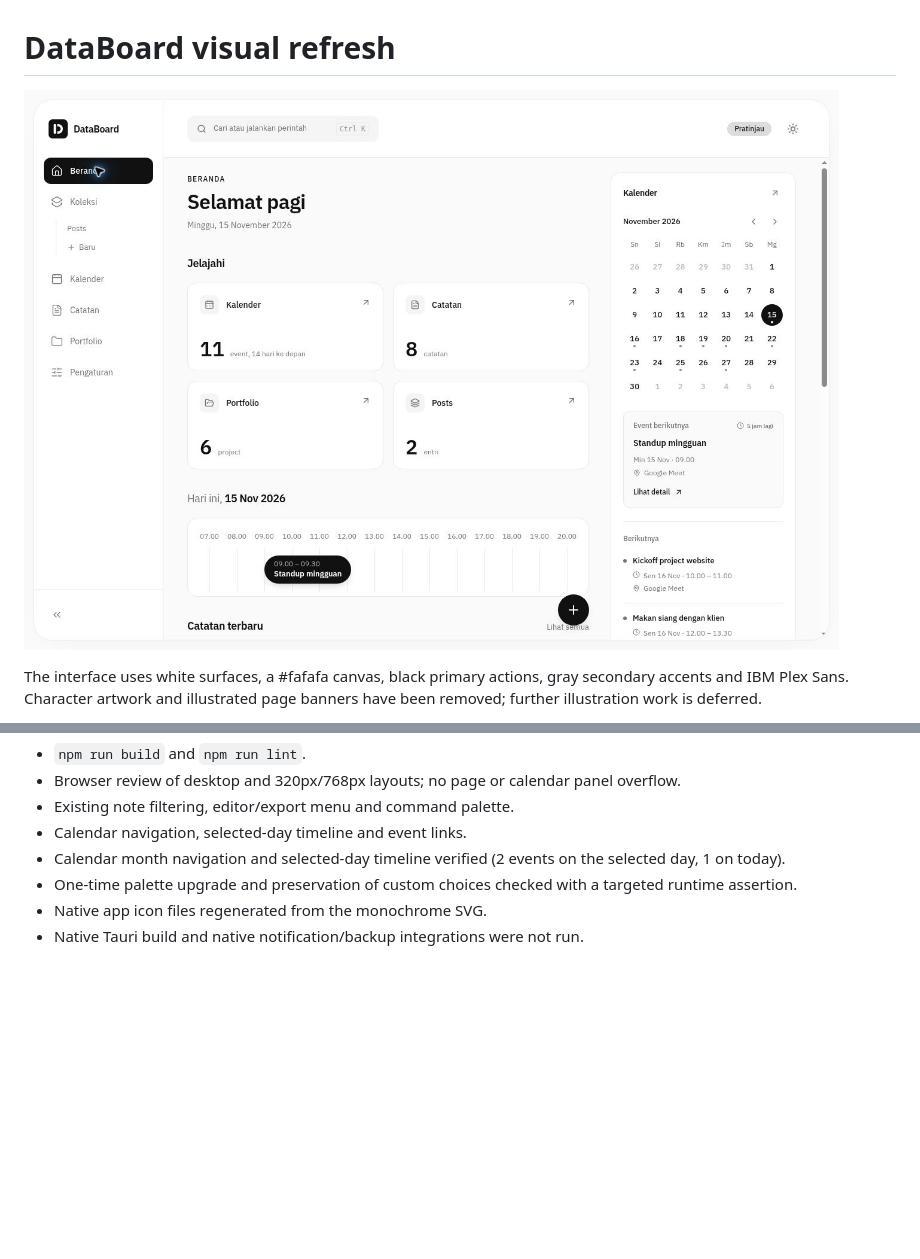
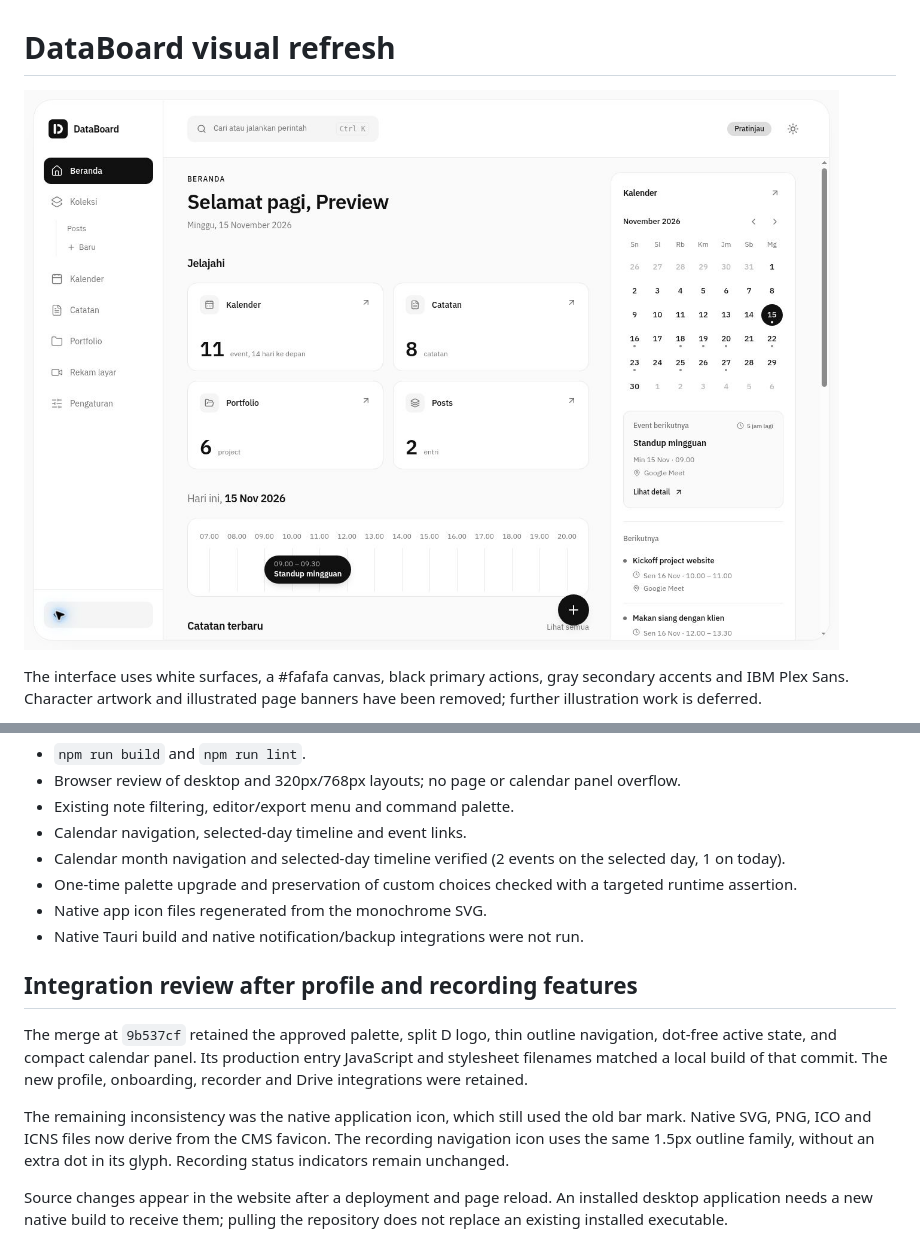
Before and after one commit to cendysaputra/databoard, a Markdown page: docs/redesign.md, 2 parts joined by grey strips. GitHub-like rendering; pictures changed too: docs/redesign-preview.jpg; blank space fills up the shorter version.

Commit message:
style: align recorder navigation with the preserved visual design
Keep the merged profile, onboarding and recorder functionality. Verify the existing production build and refresh the integration preview.

```diff
--- a/docs/redesign.md
+++ b/docs/redesign.md
@@ -24,3 +24,19 @@ receive a one-time upgrade to the neutral pair. Custom palettes remain available
 - One-time palette upgrade and preservation of custom choices checked with a targeted runtime assertion.
 - Native app icon files regenerated from the monochrome SVG.
 - Native Tauri build and native notification/backup integrations were not run.
+
+## Integration review after profile and recording features
+
+The merge at `9b537cf` retained the approved palette, split D logo, thin outline
+navigation, dot-free active state, and compact calendar panel. Its production
+entry JavaScript and stylesheet filenames matched a local build of that commit.
+The new profile, onboarding, recorder and Drive integrations were retained.
+
+The remaining inconsistency was the native application icon, which still used
+the old bar mark. Native SVG, PNG, ICO and ICNS files now derive from the CMS
+favicon. The recording navigation icon uses the same 1.5px outline family,
+without an extra dot in its glyph. Recording status indicators remain unchanged.
+
+Source changes appear in the website after a deployment and page reload.
+An installed desktop application needs a new native build to receive them;
+pulling the repository does not replace an existing installed executable.
```
Also changed, not shown: 1 other file.
